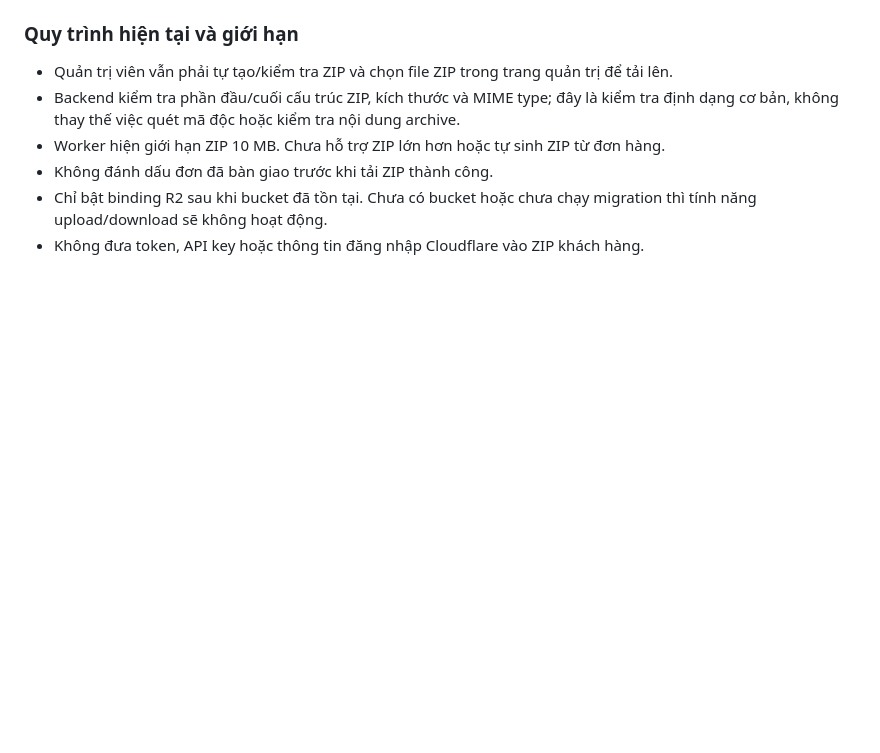
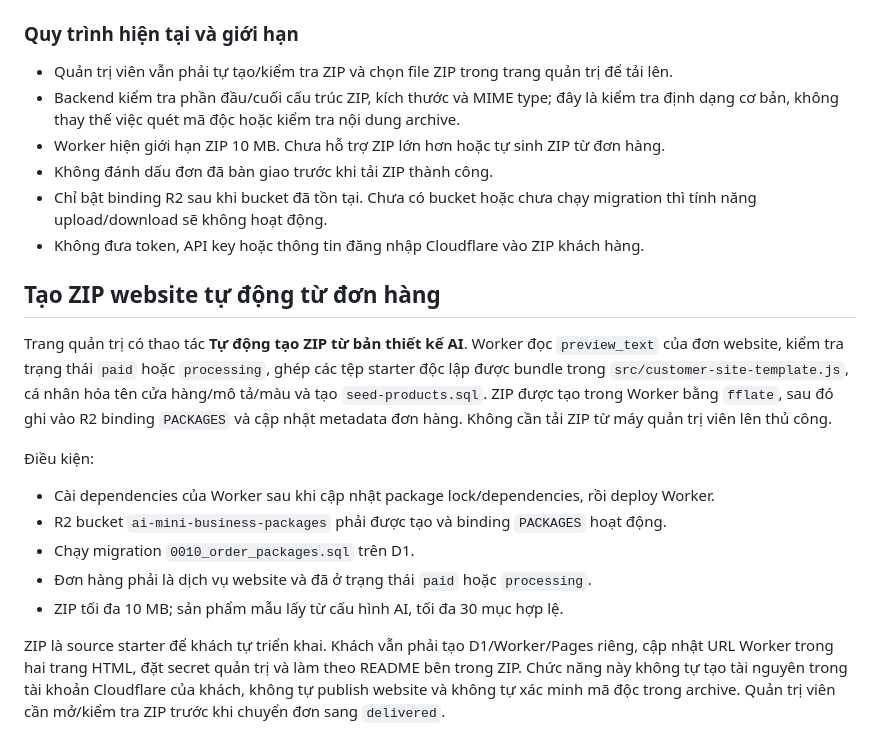
Before and after one commit to minishop-test/AI-Mini-Business, a Markdown page: platform/worker/README.md, the part around the change. Drawn GitHub-style; blank space fills up the shorter version.

Commit message:
Document automatic personalized website ZIP generation and deployment requirements

```diff
--- a/platform/worker/README.md
+++ b/platform/worker/README.md
@@ -147,3 +147,17 @@ Binding `PACKAGES` đã được khai báo trong `wrangler.toml`. Không bật p
 - Không đánh dấu đơn đã bàn giao trước khi tải ZIP thành công.
 - Chỉ bật binding R2 sau khi bucket đã tồn tại. Chưa có bucket hoặc chưa chạy migration thì tính năng upload/download sẽ không hoạt động.
 - Không đưa token, API key hoặc thông tin đăng nhập Cloudflare vào ZIP khách hàng.
+
+
+## Tạo ZIP website tự động từ đơn hàng
+
+Trang quản trị có thao tác **Tự động tạo ZIP từ bản thiết kế AI**. Worker đọc `preview_text` của đơn website, kiểm tra trạng thái `paid` hoặc `processing`, ghép các tệp starter độc lập được bundle trong `src/customer-site-template.js`, cá nhân hóa tên cửa hàng/mô tả/màu và tạo `seed-products.sql`. ZIP được tạo trong Worker bằng `fflate`, sau đó ghi vào R2 binding `PACKAGES` và cập nhật metadata đơn hàng. Không cần tải ZIP từ máy quản trị viên lên thủ công.
+
+Điều kiện:
+- Cài dependencies của Worker sau khi cập nhật package lock/dependencies, rồi deploy Worker.
+- R2 bucket `ai-mini-business-packages` phải được tạo và binding `PACKAGES` hoạt động.
+- Chạy migration `0010_order_packages.sql` trên D1.
+- Đơn hàng phải là dịch vụ website và đã ở trạng thái `paid` hoặc `processing`.
+- ZIP tối đa 10 MB; sản phẩm mẫu lấy từ cấu hình AI, tối đa 30 mục hợp lệ.
+
+ZIP là source starter để khách tự triển khai. Khách vẫn phải tạo D1/Worker/Pages riêng, cập nhật URL Worker trong hai trang HTML, đặt secret quản trị và làm theo README bên trong ZIP. Chức năng này không tự tạo tài nguyên trong tài khoản Cloudflare của khách, không tự publish website và không tự xác minh mã độc trong archive. Quản trị viên cần mở/kiểm tra ZIP trước khi chuyển đơn sang `delivered`.
```
